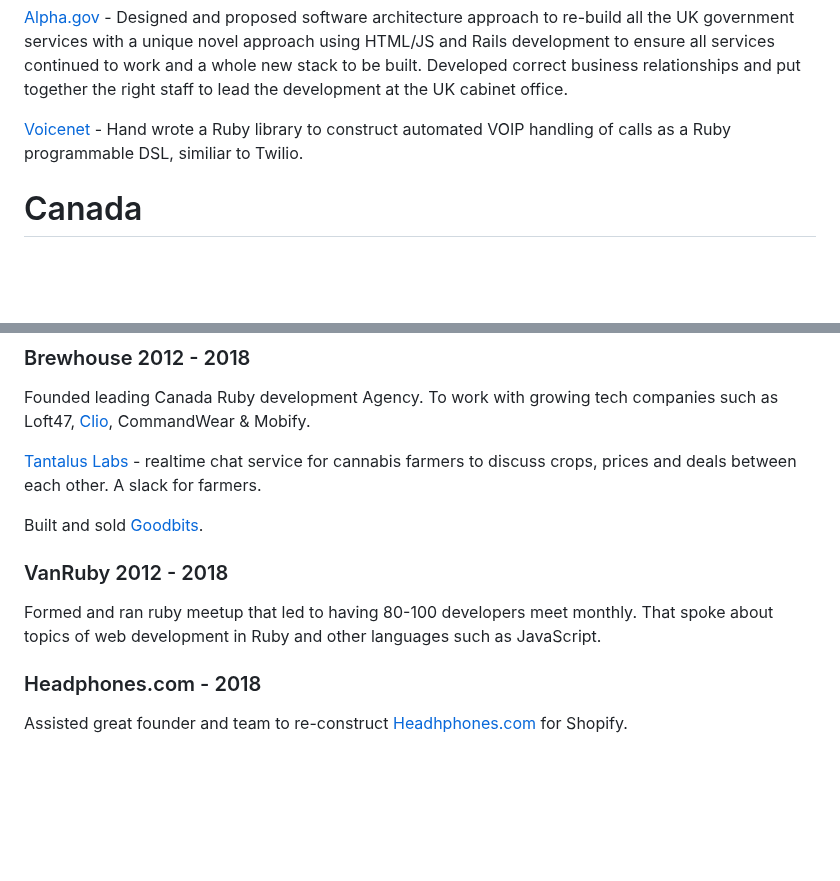
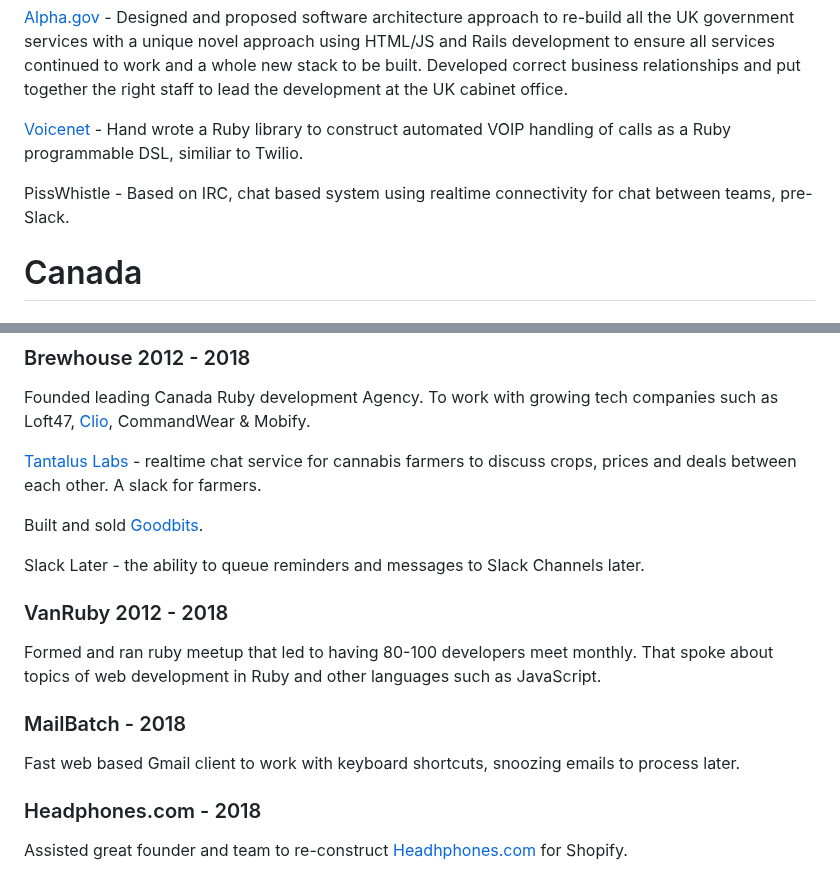
Before and after one commit to kalvir781/kalv, a Markdown page: cv/index.md, 2 parts joined by grey strips. GitHub-like rendering; blank space fills up the shorter version.

Commit message:
filling the gaps

```diff
--- a/cv/index.md
+++ b/cv/index.md
@@ -105,6 +105,8 @@ Co-founded leading London Ruby development agency with [James Adam](https://gith
 
 [Voicenet](http://www.voicenet-solutions.com/) - Hand wrote a Ruby library to construct automated VOIP handling of calls as a Ruby programmable DSL, similiar to Twilio.
 
+PissWhistle - Based on IRC, chat based system using realtime connectivity for chat between teams, pre-Slack.
+
 # Canada
 ## Vancouver, BC.
 
@@ -126,8 +128,13 @@ Founded leading Canada Ruby development Agency. To work with growing tech compan
 
 Built and sold [Goodbits](https://goodbits.io).
 
+Slack Later - the ability to queue reminders and messages to Slack Channels later.
+
 ### VanRuby 2012 - 2018
 Formed and ran ruby meetup that led to having 80-100 developers meet monthly. That spoke about topics of web development in Ruby and other languages such as JavaScript.
+
+### MailBatch - 2018
+Fast web based Gmail client to work with keyboard shortcuts, snoozing emails to process later.
 
 ### Headphones.com - 2018
 Assisted great founder and team to re-construct [Headhphones.com](https://headphones.com) for Shopify.
```
